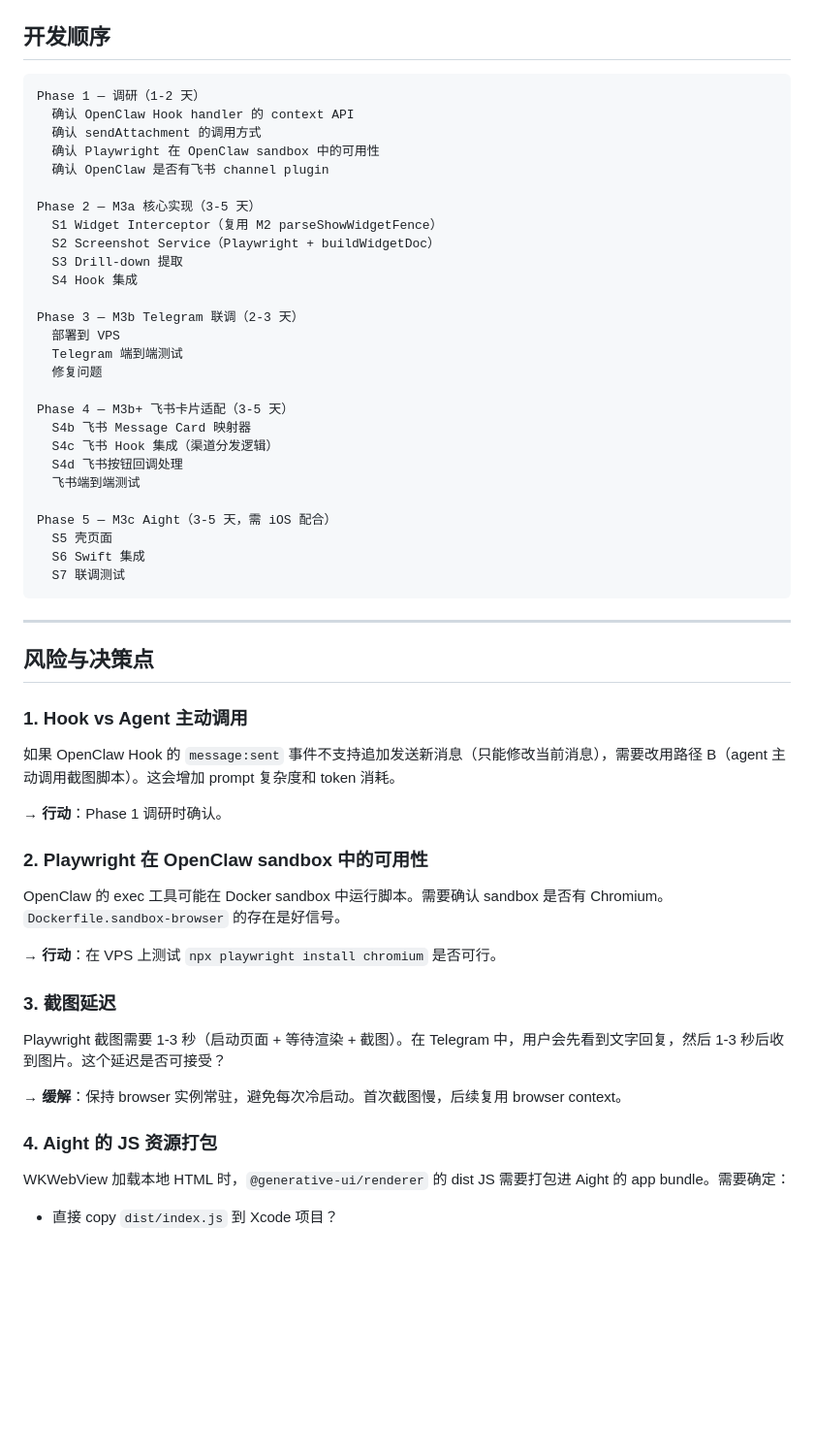
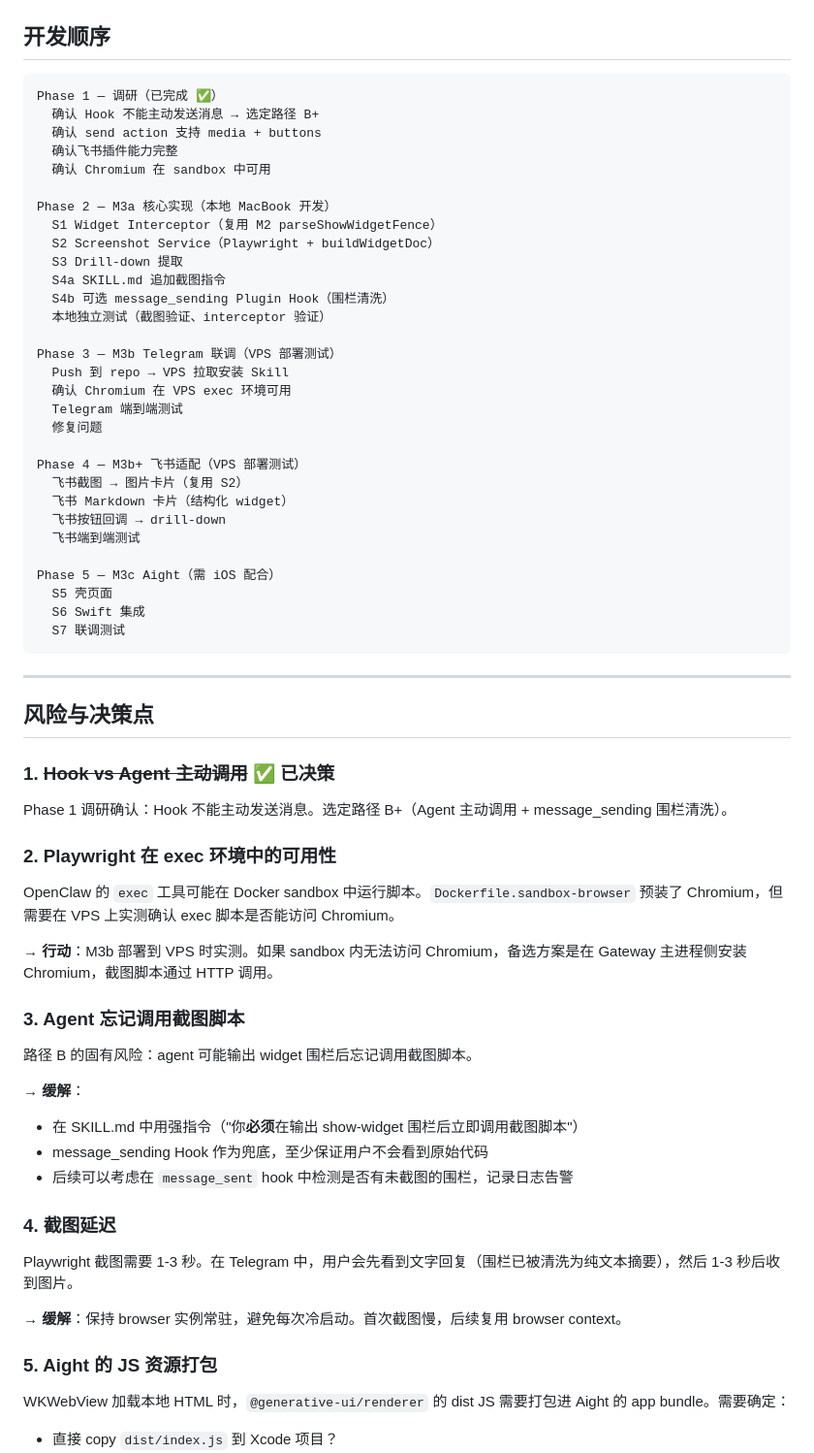
Before and after one commit to ai-freer/generative-ui-skill, a Markdown page: architecture/m3-development-plan.md, the part around one of its changes. Shown at 97% size. Drawn GitHub-style; blank space fills up the shorter version.

````diff
--- a/architecture/m3-development-plan.md
+++ b/architecture/m3-development-plan.md
@@ -670,30 +644,33 @@ func userContentController(_ controller: WKUserContentController,
 ## 开发顺序
 
 ```
-Phase 1 — 调研（1-2 天）
-  确认 OpenClaw Hook handler 的 context API
-  确认 sendAttachment 的调用方式
-  确认 Playwright 在 OpenClaw sandbox 中的可用性
-  确认 OpenClaw 是否有飞书 channel plugin
+Phase 1 — 调研（已完成 ✅）
+  确认 Hook 不能主动发送消息 → 选定路径 B+
+  确认 send action 支持 media + buttons
+  确认飞书插件能力完整
+  确认 Chromium 在 sandbox 中可用
 
-Phase 2 — M3a 核心实现（3-5 天）
+Phase 2 — M3a 核心实现（本地 MacBook 开发）
   S1 Widget Interceptor（复用 M2 parseShowWidgetFence）
   S2 Screenshot Service（Playwright + buildWidgetDoc）
   S3 Drill-down 提取
-  S4 Hook 集成
+  S4a SKILL.md 追加截图指令
+  S4b 可选 message_sending Plugin Hook（围栏清洗）
+  本地独立测试（截图验证、interceptor 验证）
 
-Phase 3 — M3b Telegram 联调（2-3 天）
-  部署到 VPS
+Phase 3 — M3b Telegram 联调（VPS 部署测试）
+  Push 到 repo → VPS 拉取安装 Skill
+  确认 Chromium 在 VPS exec 环境可用
   Telegram 端到端测试
   修复问题
 
-Phase 4 — M3b+ 飞书卡片适配（3-5 天）
-  S4b 飞书 Message Card 映射器
-  S4c 飞书 Hook 集成（渠道分发逻辑）
-  S4d 飞书按钮回调处理
+Phase 4 — M3b+ 飞书适配（VPS 部署测试）
+  飞书截图 → 图片卡片（复用 S2）
+  飞书 Markdown 卡片（结构化 widget）
+  飞书按钮回调 → drill-down
   飞书端到端测试
 
-Phase 5 — M3c Aight（3-5 天，需 iOS 配合）
+Phase 5 — M3c Aight（需 iOS 配合）
   S5 壳页面
   S6 Swift 集成
   S7 联调测试
@@ -703,25 +680,32 @@ Phase 5 — M3c Aight（3-5 天，需 iOS 配合）
 
 ## 风险与决策点
 
-### 1. Hook vs Agent 主动调用
+### 1. ~~Hook vs Agent 主动调用~~ ✅ 已决策
 
-如果 OpenClaw Hook 的 `message:sent` 事件不支持追加发送新消息（只能修改当前消息），需要改用路径 B（agent 主动调用截图脚本）。这会增加 prompt 复杂度和 token 消耗。
+Phase 1 调研确认：Hook 不能主动发送消息。选定路径 B+（Agent 主动调用 + message_sending 围栏清洗）。
 
-→ **行动**：Phase 1 调研时确认。
+### 2. Playwright 在 exec 环境中的可用性
 
-### 2. Playwright 在 OpenClaw sandbox 中的可用性
+OpenClaw 的 `exec` 工具可能在 Docker sandbox 中运行脚本。`Dockerfile.sandbox-browser` 预装了 Chromium，但需要在 VPS 上实测确认 exec 脚本是否能访问 Chromium。
 
-OpenClaw 的 exec 工具可能在 Docker sandbox 中运行脚本。需要确认 sandbox 是否有 Chromium。`Dockerfile.sandbox-browser` 的存在是好信号。
+→ **行动**：M3b 部署到 VPS 时实测。如果 sandbox 内无法访问 Chromium，备选方案是在 Gateway 主进程侧安装 Chromium，截图脚本通过 HTTP 调用。
 
-→ **行动**：在 VPS 上测试 `npx playwright install chromium` 是否可行。
+### 3. Agent 忘记调用截图脚本
 
-### 3. 截图延迟
+路径 B 的固有风险：agent 可能输出 widget 围栏后忘记调用截图脚本。
 
-Playwright 截图需要 1-3 秒（启动页面 + 等待渲染 + 截图）。在 Telegram 中，用户会先看到文字回复，然后 1-3 秒后收到图片。这个延迟是否可接受？
+→ **缓解**：
+- 在 SKILL.md 中用强指令（"你**必须**在输出 show-widget 围栏后立即调用截图脚本"）
+- message_sending Hook 作为兜底，至少保证用户不会看到原始代码
+- 后续可以考虑在 `message_sent` hook 中检测是否有未截图的围栏，记录日志告警
+
+### 4. 截图延迟
+
+Playwright 截图需要 1-3 秒。在 Telegram 中，用户会先看到文字回复（围栏已被清洗为纯文本摘要），然后 1-3 秒后收到图片。
 
 → **缓解**：保持 browser 实例常驻，避免每次冷启动。首次截图慢，后续复用 browser context。
 
-### 4. Aight 的 JS 资源打包
+### 5. Aight 的 JS 资源打包
 
 WKWebView 加载本地 HTML 时，`@generative-ui/renderer` 的 dist JS 需要打包进 Aight 的 app bundle。需要确定：
 - 直接 copy `dist/index.js` 到 Xcode 项目？
````
Also changed, not shown: other parts of architecture/m3-development-plan.md (+138 -164 lines), architecture/m3-phase1-findings.md (added, +229 -0 lines).
